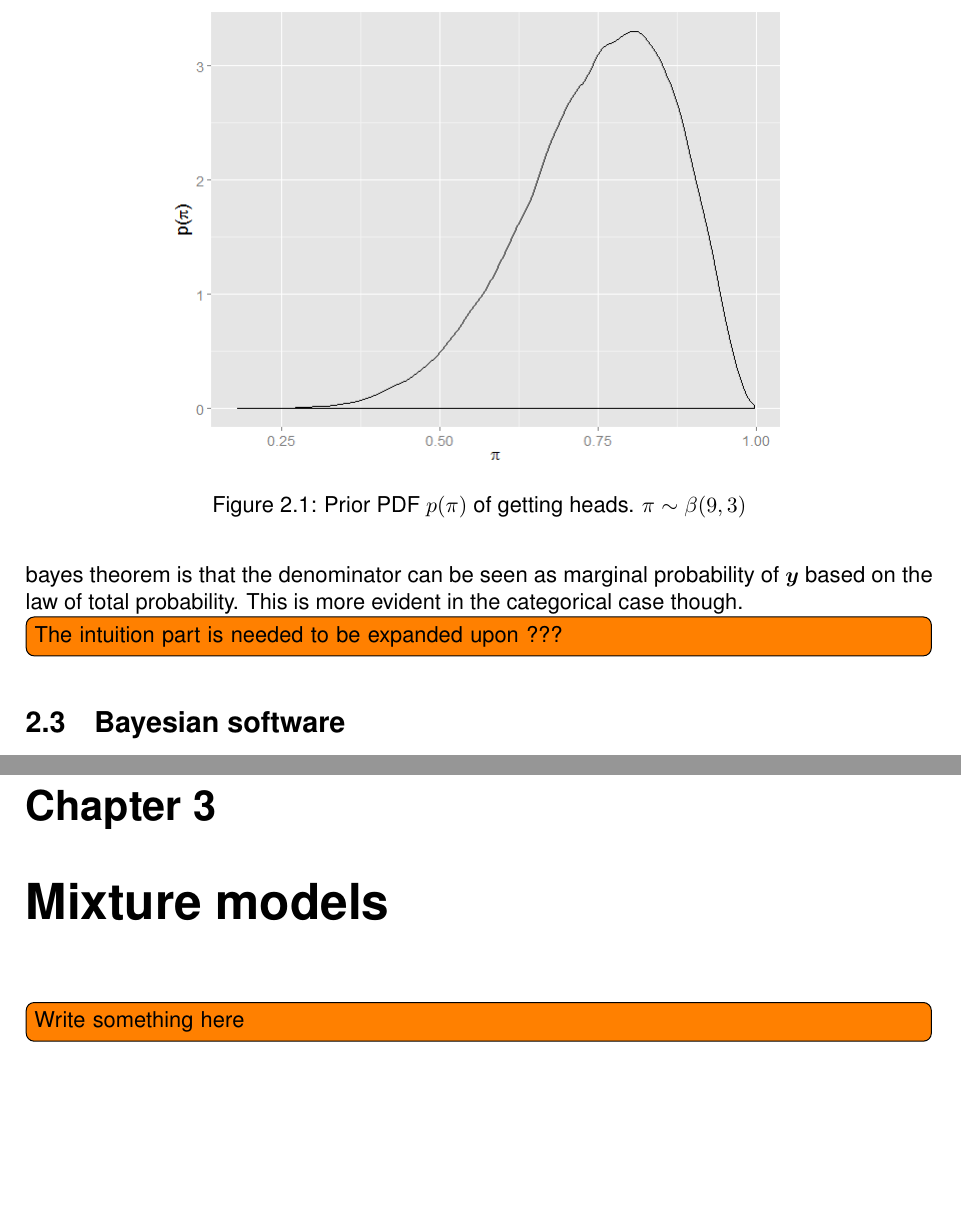
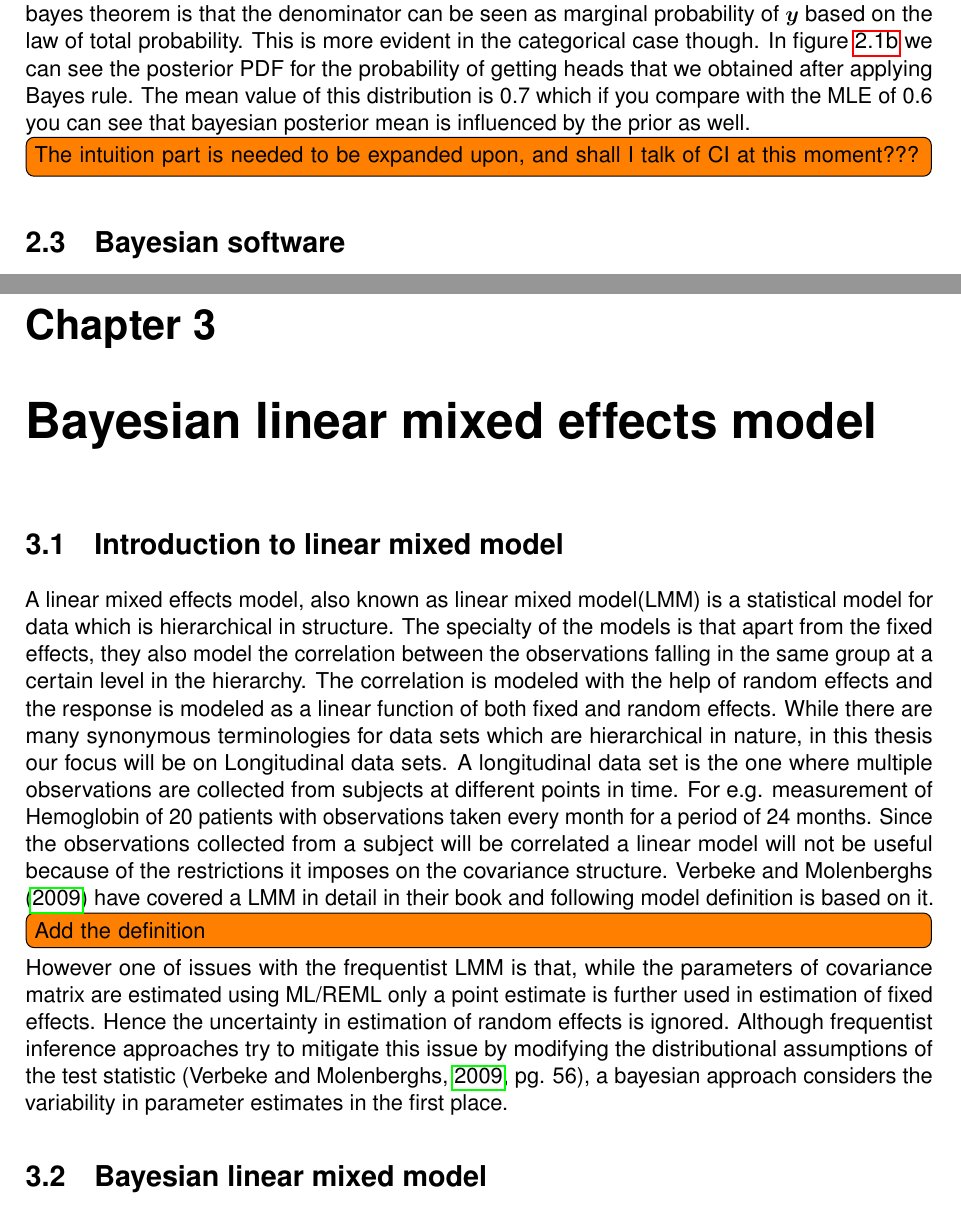
Before and after one commit to anirudhtomer/MScThesis, a LaTeX thesis (latex/thesis.tex, which reads latex/mainmatter/chapter_2_bayesian_paradigm/bayesian_paradigm.tex, latex/mainmatter/chapter_3_blmm/blmm.tex, latex/mainmatter/chapter_3_mixture_models/mixture_models.tex): two parts of pages 16 and 17 of 27, joined at a grey line, cut at the place of the change, the shorter picture padded with empty space. The pictures show the PDF file latex/thesis.pdf that the author committed with the source.

Commit message:
section on blmm and some label changes

```diff
--- a/latex/mainmatter/chapter_2_bayesian_paradigm/bayesian_paradigm.tex
+++ b/latex/mainmatter/chapter_2_bayesian_paradigm/bayesian_paradigm.tex
@@ -6,27 +6,43 @@
 \section{The bayesian motivation: A toy example}
 To explain the motivation behind the bayesian paradigm, we will use an informal approach via the following toy example. Suppose there are three people A,B and C of whom A and B each are captains of a cricket team and C is the refree who tosses the coin. Given the importance of the toss in this sport each side would like to win the toss. Let us assume that based on experiences of an old friend captain B gets to know that the referee purposefully attempts at getting a heads on the toss. However given the nature of this problem, it is hard to quantify this belief in a single real number. Instead a belief that there is a 70 to 90\% chance that the result will be a heads is more likely than a belief that there is exactly an 80\% chance for the same. One might also have a slightly vague belief that there is more than 50\% chance that the toss will result into a heads. \\
 
+%\begin{figure}
+%	\centering
+%	\includegraphics[scale=0.5]{mainmatter/chapter_2_bayesian_paradigm/beta_prior.png}
+%	\caption{Prior PDF $p(\pi)$ of getting heads. $\pi \sim \beta(9,3)$}
+%	\label{fig : toy_problem_pdf}
+%\end{figure}
+
+
 \begin{figure}
-	\centering
-	\includegraphics[scale=0.5]{mainmatter/chapter_2_bayesian_paradigm/toy_problem_pdf.png}
-	\caption{Prior PDF $p(\pi)$ of getting heads. $\pi \sim \beta(9,3)$}
-	\label{fig : toy_problem_pdf}
+\centering
+	\begin{subfigure}[b]{0.45\textwidth}
+		\includegraphics[width=\textwidth]{mainmatter/chapter_2_bayesian_paradigm/beta_prior.png}
+        \caption{Prior $p(\pi)$: $\beta(9,3)$}
+        \label{subfig : toy_problem_prior}
+	\end{subfigure}
+    	\begin{subfigure}[b]{0.45\textwidth}
+		\includegraphics[width=\textwidth]{mainmatter/chapter_2_bayesian_paradigm/beta_posterior.png}
+        \caption{Posterior $p(\pi|\boldsymbol{y})$: $\beta(15,7)$}
+        \label{subfig : toy_problem_posterior}
+	\end{subfigure}
+\caption{Prior and posterior PDF for $\pi$; the probability of getting heads.}
 \end{figure}
 
 
-While subjective, these beliefs represent the prior probability distribution of a random variable in bayesian paradigm. In our toy problem the random variable is probability $\pi$ of getting a heads. For e.g. in figure \ref{fig : toy_problem_pdf} we can see one such prior distribution corresponding to the belief that the chance of getting a heads on toss is more than tails and it is more likely to be somewhere between 70 to 90\%. This is in contrast to the frequentist paradigm where parameters do not have a distribution but are rather constants. Also the point and interval estimation in frequentist paradigm do not take prior beliefs into account and rely completely on the data at hand. While a detailed discussion of Bayesian vs. Frequentist approaches can be found in \citet{lesaffre_bayesian_2012}, we will present a brief overview of Bayes theorem and its usage in bayesian parameter estimation.
+While subjective, these beliefs represent the prior probability distribution of a random variable in bayesian paradigm. In our toy problem the random variable is probability $\pi$ of getting a heads. For e.g. in figure \ref{subfig : toy_problem_prior} we can see one such prior distribution corresponding to the belief that the chance of getting a heads on toss is more than tails and it is more likely to be somewhere between 70 to 90\%. This is in contrast to the frequentist paradigm where parameters do not have a distribution but are rather constants. Also the point and interval estimation in frequentist paradigm do not take prior beliefs into account and rely completely on the data at hand. While a detailed discussion of Bayesian vs. Frequentist approaches can be found in \citet{lesaffre_bayesian_2012}, we will present a brief overview of Bayes theorem and its usage in bayesian parameter estimation.
 
 \section{Bayes theorem}
 \label{sec : bayes_theorem}
-To understand the use of Bayes theorem in parameter estimation let us first look at one of the frequentist approach Maximum likelihood estimation to estimate the probability of getting heads ($\pi$). Suppose after 10 matches captain B observed that 6 times out 10 the toss resulted in heads. Based on the likelihood function $L(\pi|\boldsymbol{y})$ the MLE of $\pi$ will be $\hat{\pi} = 0.6$. In contrast, the Bayes rule provides the framework to estimate the entire distribution of $\pi$ based on the data and the prior beliefs. The bayes rule for the continuous parameter $\pi$ is given by\\
+To understand the use of Bayes theorem in parameter estimation let us first look at one of the frequentist approach Maximum likelihood estimation to estimate the probability of getting heads ($\pi$). Suppose after 10 matches captain B observed that 6 times out 10 the toss resulted in heads. Assuming that conditions in each toss were such that the tosses were independent, then based on the likelihood function $L(\pi|\boldsymbol{y})$ the MLE of $\pi$ will be $\hat{\pi} = 0.6$. In contrast, the Bayes rule provides the framework to estimate the entire distribution of $\pi$ based on the data and the prior beliefs. The bayes rule for the continuous parameter $\pi$ is given by\\
 
 \begin{equation}
 \label{eq : bayes_rule}
 p(\pi|\boldsymbol{y}) = \dfrac{L(\pi|\boldsymbol{y})p(\pi)}{p(\boldsymbol{y})} = \dfrac{L(\pi|\boldsymbol{y})p(\pi)}{\int_{0}^{1}L(\pi|\boldsymbol{y})p(\pi)d\pi}
 \end{equation}
 
-The result $p(\pi|\boldsymbol{y})$ is called the posterior distribution of the parameter based on which statistical inference about the parameter can be done. An intuitive way to get the motivation behind the bayes theorem is that the denominator can be seen as marginal probability of $\boldsymbol{y}$ based on the law of total probability. This is more evident in the categorical case though.
-\todo[inline]{The intuition part is needed to be expanded upon ???}
+The result $p(\pi|\boldsymbol{y})$ is called the posterior distribution of the parameter based on which statistical inference about the parameter can be done. An intuitive way to get the motivation behind the bayes theorem is that the denominator can be seen as marginal probability of $\boldsymbol{y}$ based on the law of total probability. This is more evident in the categorical case though. In figure \ref{subfig : toy_problem_posterior} we can see the posterior PDF for the probability of getting heads that we obtained after applying Bayes rule. The mean value of this distribution is 0.7 which if you compare with the MLE of 0.6 you can see that bayesian posterior mean is influenced by the prior as well.
+\todo[inline]{The intuition part is needed to be expanded upon, and shall I talk of CI at this moment???}
 
 \section{Bayesian software}
 We can see in equation \ref{eq : bayes_rule} that the computation of posterior involves solving the integral in the denominator. While the calculations are simple in certain cases, for e.g. in exponential family the choice of conjugate prior leads to a posterior belonging to the same family. However it also depends on the prior beliefs. For e.g. if the prior belief for $\pi$ in our toy example is that it is trimodal then we may have to use numerical approximation for calculation of the posterior. The most widely used algorithms for posterior approximation are Markov chain monte carlo (MCMC) techniques like Gibbs sampling, Slice sampling, Metropolis hastings and their variants etc.\\
--- /dev/null
+++ b/latex/mainmatter/chapter_3_blmm/blmm.tex
@@ -0,0 +1,15 @@
+% !TEX root =  ../../thesis.tex
+
+\chapter{Bayesian linear mixed effects model}
+\label{ch : blmm}
+
+\section{Introduction to linear mixed model}
+\label{sec : lmm}
+A linear mixed effects model, also known as linear mixed model(LMM) is a statistical model for data which is hierarchical in structure. The specialty of the models is that apart from the fixed effects, they also model the correlation between the observations falling in the same group at a certain level in the hierarchy. The correlation is modeled with the help of random effects and the response is modeled as a linear function of both fixed and random effects. While there are many synonymous terminologies for data sets which are hierarchical in nature, in this thesis our focus will be on Longitudinal data sets. A longitudinal data set is the one where multiple observations are collected from subjects at different points in time. For e.g. measurement of Hemoglobin of 20 patients with observations taken every month for a period of 24 months. Since the observations collected from a subject will be correlated a linear model will not be useful because of the restrictions it imposes on the covariance structure. \citet{verbeke_linear_2009} have covered a LMM in detail in their book and following model definition is based on it.
+
+\todo[inline]{Add the definition}
+
+However one of issues with the frequentist LMM is that, while the parameters of covariance matrix are estimated using ML/REML only a point estimate is further used in estimation of fixed effects. Hence the uncertainty in estimation of random effects is ignored. Although frequentist inference approaches try to mitigate this issue by modifying the distributional assumptions of the test statistic \citep[pg. 56]{verbeke_linear_2009}, a bayesian approach considers the variability in parameter estimates in the first place.
+
+\section{Bayesian linear mixed model}
+\label{sec : blmm}
--- a/latex/mainmatter/chapter_3_mixture_models/mixture_models.tex
+++ /dev/null
@@ -1,4 +0,0 @@
-\chapter{Mixture models}
-\label{ch:mixture_models}
-
-\todo[inline]{Write something here}
--- a/latex/references.bib
+++ b/latex/references.bib
@@ -11,0 +18,4 @@
+	language = {en},
+	publisher = {Springer Science \& Business Media},
+	author = {Verbeke, Geert and Molenberghs, Geert},
+	month = apr,
```
Also changed, not shown: latex/code/misc.R (+6 -1 lines), latex/coverpages/copyright/copyright.tex (+2 -0 lines), latex/frontmatter/preface/preface.tex (+3 -1 lines), latex/frontmatter/summary/summary.tex (+3 -1 lines), latex/mainmatter/chapter_1_introduction/introduction.tex (+1 -1 lines), latex/thesis.tex (+1 -1 lines), latex/mainmatter/chapter_2_bayesian_paradigm/beta_posterior.png (added), latex/mainmatter/chapter_2_bayesian_paradigm/beta_prior.png (renamed from latex/mainmatter/chapter_2_bayesian_paradigm/toy_problem_pdf.png), latex/thesis.pdf, latex/references.bib (43 more changed lines).
